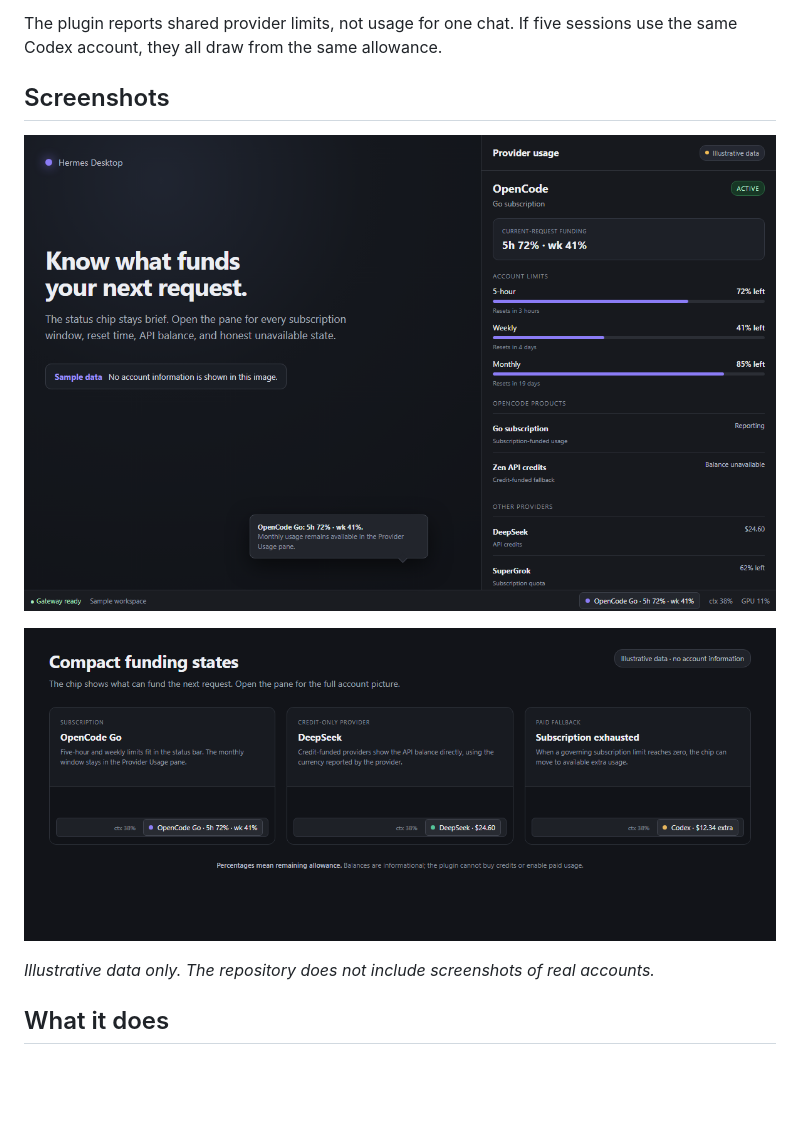
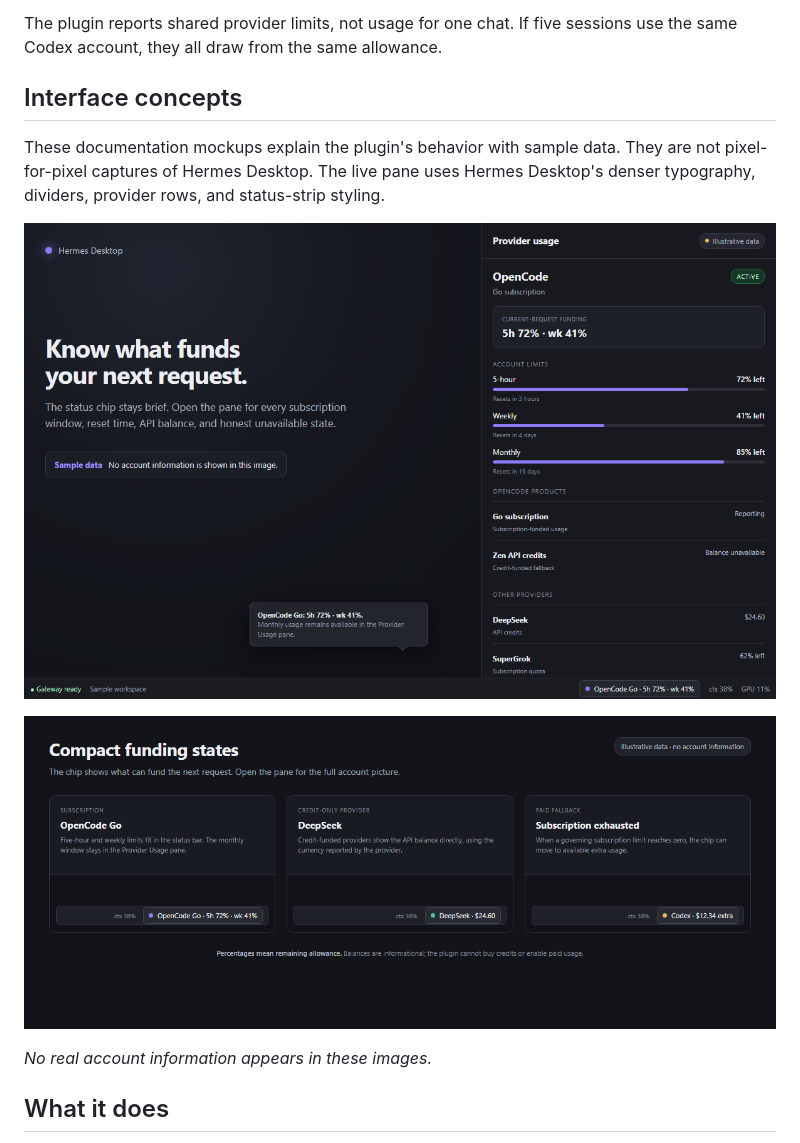
Before and after one commit to jerrygooch/hermes-provider-usage, a Markdown page: README.md, the part around the change. GitHub-like rendering; blank space fills up the shorter version.

Commit message:
Clarify that README images are concept mockups

```diff
--- a/README.md
+++ b/README.md
@@ -4,13 +4,15 @@ Provider Usage puts the account limit that matters beside the model you are usin
 
 The plugin reports shared provider limits, not usage for one chat. If five sessions use the same Codex account, they all draw from the same allowance.
 
-## Screenshots
+## Interface concepts
 
-![Provider Usage pane with illustrative OpenCode, DeepSeek, and SuperGrok data](assets/provider-usage-demo.png)
+These documentation mockups explain the plugin's behavior with sample data. They are not pixel-for-pixel captures of Hermes Desktop. The live pane uses Hermes Desktop's denser typography, dividers, provider rows, and status-strip styling.
 
-![Compact subscription, credit-only, and paid-fallback status states](assets/provider-usage-status-states.png)
+![Documentation mockup of the Provider Usage pane](assets/provider-usage-demo.png)
 
-*Illustrative data only. The repository does not include screenshots of real accounts.*
+![Documentation mockup of compact subscription, credit-only, and paid-fallback states](assets/provider-usage-status-states.png)
+
+*No real account information appears in these images.*
 
 ## What it does
 
```
